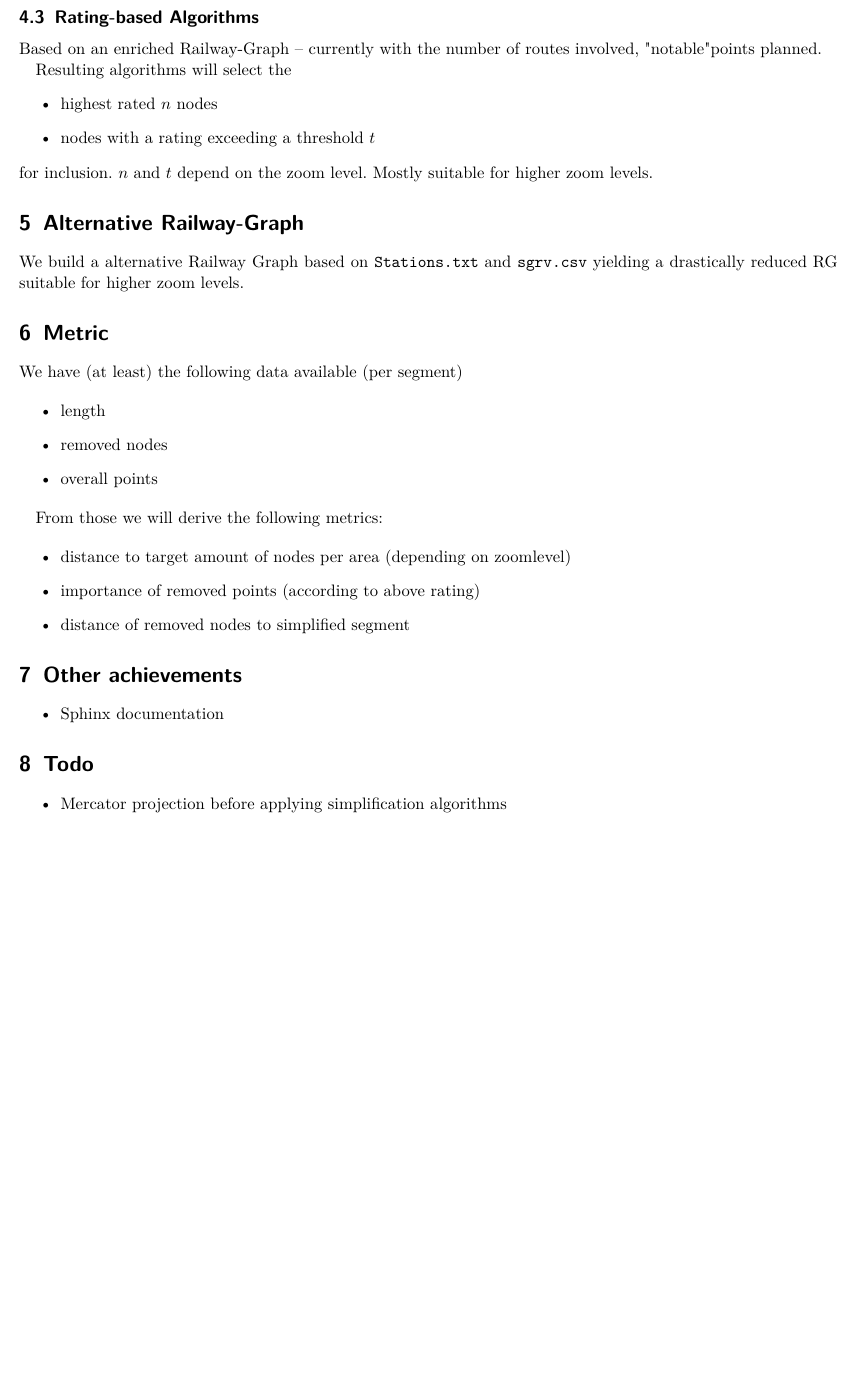
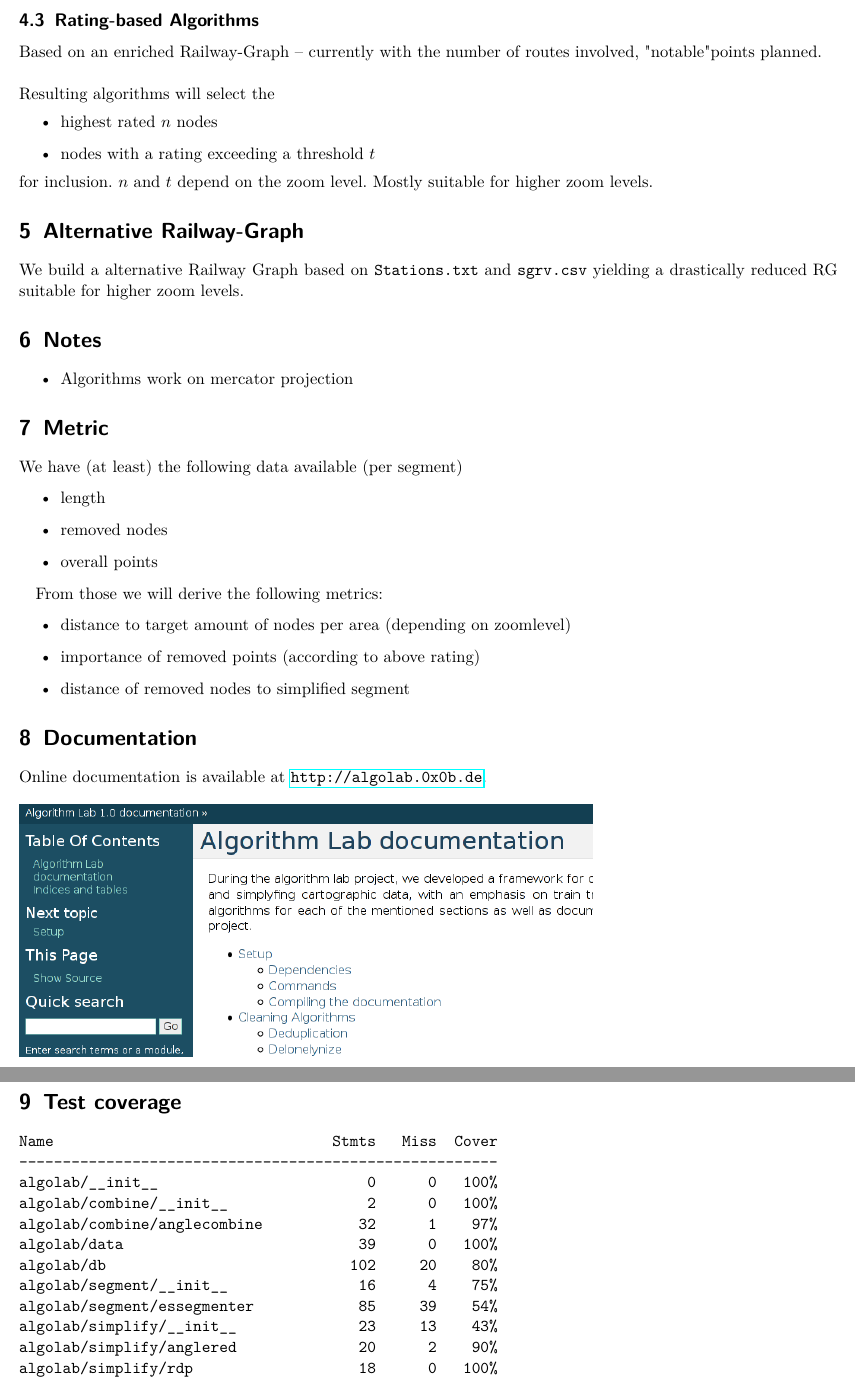
Before and after one commit to fhirschmann/algolab, a LaTeX document (report/interim_0.tex): part of page 4 of 5 before the commit and two parts of pages 4 and 5 of 6 after it, the two joined at a grey line, cut so that both start at the same text, the shorter picture padded with empty space. Compiled offline with pdfLaTeX.

Commit message:
updated report

```diff
--- a/report/interim_0.tex
+++ b/report/interim_0.tex
@@ -11,6 +11,7 @@
 \usepackage{amsmath}
 \usepackage{graphicx}
 \usepackage{geometry}
+\usepackage{hyperref}
 \usepackage[ngerman]{babel}
 \geometry{hmargin={1cm,1cm},vmargin={2.4cm,3cm}}
 \usepackage{comment}
@@ -70,8 +74,7 @@ line segment.\\
 
 \subsection{Rating-based Algorithms}
 Based on an enriched Railway-Graph -- currently with the number of routes
-involved, "notable" points planned.
-
+involved, "notable" points planned.\\\\
 Resulting algorithms will select the
 \begin{itemize}
 \item highest rated \(n\) nodes
@@ -85,6 +88,11 @@ Mostly suitable for higher zoom levels.
 We build a alternative Railway Graph based on \texttt{Stations.txt} and
 \texttt{sgrv.csv} yielding a drastically reduced RG suitable for higher zoom
 levels.
+
+\section{Notes}
+\begin{itemize}
+    \item Algorithms work on mercator projection
+\end{itemize}
 
 \section{Metric}
 We have (at least) the following data available (per segment)
@@ -103,15 +111,35 @@ From those we will derive the following metrics:
 \item distance of removed nodes to simplified segment
 \end{itemize}
 
-\section{Other achievements}
-\begin{itemize}
-    \item Sphinx documentation
-\end{itemize}
+\section{Documentation}
+Online documentation is available at \url{http://algolab.0x0b.de}.\\\\
+\includegraphics[scale=0.5]{doc.png}
 
-\section{Todo}
-\begin{itemize}
-    \item Mercator projection before applying simplification algorithms
-\end{itemize}
+\section{Test coverage}
+\begin{verbatim}
+Name                                Stmts   Miss  Cover
+-------------------------------------------------------
+algolab/__init__                        0      0   100%
+algolab/combine/__init__                2      0   100%
+algolab/combine/anglecombine           32      1    97%
+algolab/data                           39      0   100%
+algolab/db                            102     20    80%
+algolab/segment/__init__               16      4    75%
+algolab/segment/essegmenter            85     39    54%
+algolab/simplify/__init__              23     13    43%
+algolab/simplify/anglered              20      2    90%
+algolab/simplify/rdp                   18      0   100%
+algolab/simplify/rminner                2      0   100%
+algolab/tests/__init__                  0      0   100%
+algolab/tests/test_all                 51      0   100%
+algolab/tests/test_combine             25      0   100%
+algolab/tests/test_db                  72      0   100%
+algolab/tests/test_segment             57      3    95%
+algolab/tests/test_simplification      51      0   100%
+algolab/util                           95     29    69%
+-------------------------------------------------------
+TOTAL                                 690    111    84%
+\end{verbatim}
 
 \section{Open Questions}
 \begin{itemize}
```
Also changed, not shown: report/doc.png (added), report/interim_0.tex (3 more changed lines).
